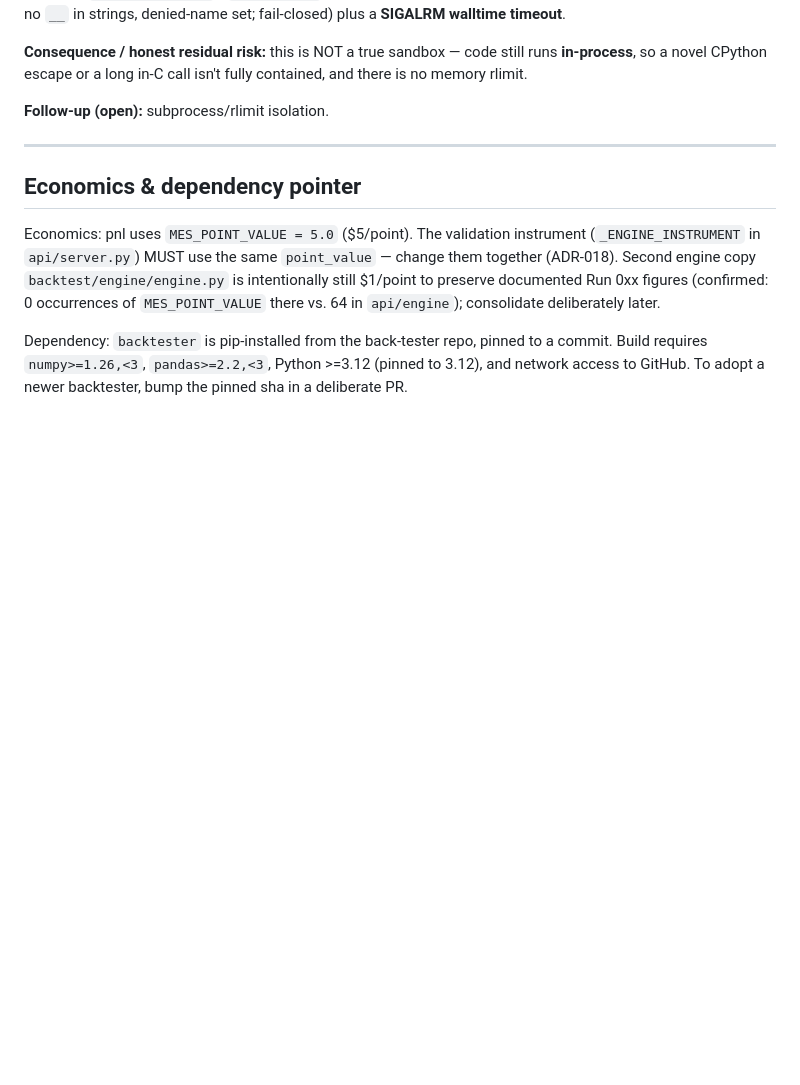
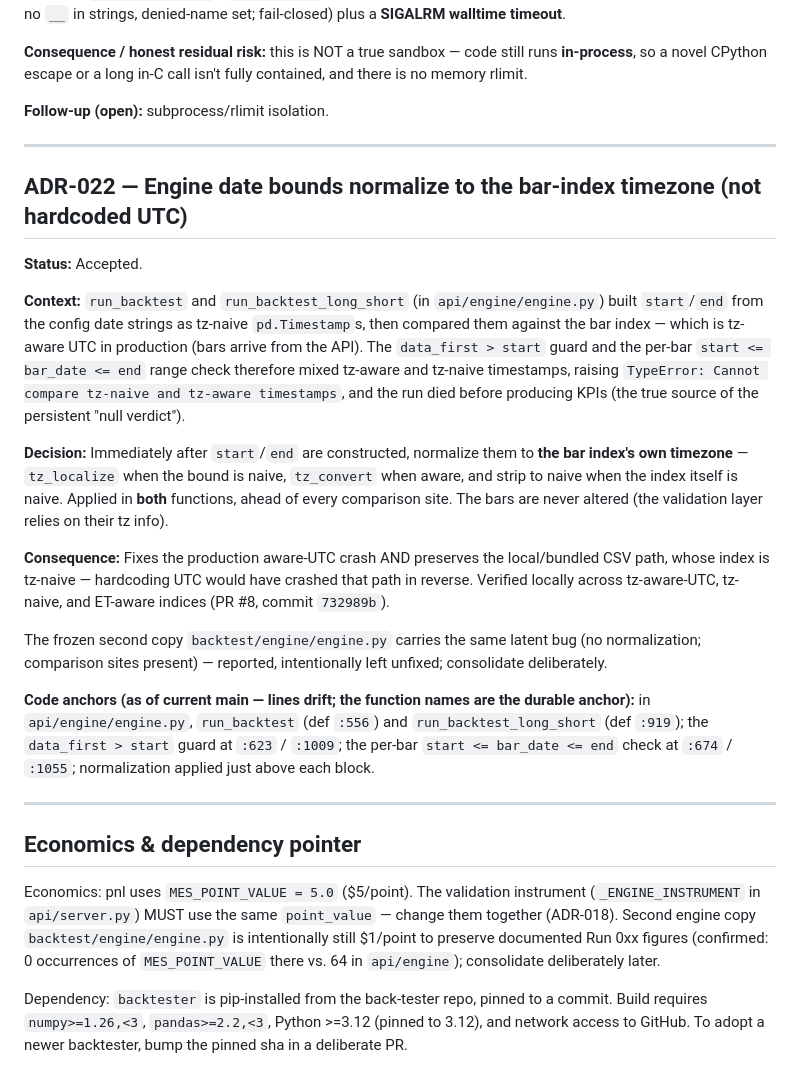
Before and after one commit to jimmuell/mes-orb-strategy, a Markdown page: docs/DECISIONS.md, the part around the change. GitHub-like rendering; blank space fills up the shorter version.

Commit message:
docs: add ADR-022 — engine date bounds normalize to bar-index timezone
Records the decision behind PR #8 (commit 732989b): run_backtest /
run_backtest_long_short normalize start/end to the bar index's timezone instead
of comparing tz-naive bounds against a tz-aware (UTC) index, which raised
"Cannot compare tz-naive and tz-aware timestamps" and killed runs before KPIs.
Inserted after ADR-021 and before the Economics & dependency pointer.

Co-Authored-By: Claude Opus 4.8 (1M context) <noreply@anthropic.com>

```diff
--- a/docs/DECISIONS.md
+++ b/docs/DECISIONS.md
@@ -65,6 +65,36 @@ there is no memory rlimit.
 
 ---
 
+## ADR-022 — Engine date bounds normalize to the bar-index timezone (not hardcoded UTC)
+
+**Status:** Accepted.
+
+**Context:** `run_backtest` and `run_backtest_long_short` (in `api/engine/engine.py`) built
+`start`/`end` from the config date strings as tz-naive `pd.Timestamp`s, then compared them against
+the bar index — which is tz-aware UTC in production (bars arrive from the API). The `data_first >
+start` guard and the per-bar `start <= bar_date <= end` range check therefore mixed tz-aware and
+tz-naive timestamps, raising `TypeError: Cannot compare tz-naive and tz-aware timestamps`, and the
+run died before producing KPIs (the true source of the persistent "null verdict").
+
+**Decision:** Immediately after `start`/`end` are constructed, normalize them to **the bar index's
+own timezone** — `tz_localize` when the bound is naive, `tz_convert` when aware, and strip to naive
+when the index itself is naive. Applied in **both** functions, ahead of every comparison site. The
+bars are never altered (the validation layer relies on their tz info).
+
+**Consequence:** Fixes the production aware-UTC crash AND preserves the local/bundled CSV path,
+whose index is tz-naive — hardcoding UTC would have crashed that path in reverse. Verified locally
+across tz-aware-UTC, tz-naive, and ET-aware indices (PR #8, commit `732989b`).
+
+The frozen second copy `backtest/engine/engine.py` carries the same latent bug (no normalization;
+comparison sites present) — reported, intentionally left unfixed; consolidate deliberately.
+
+**Code anchors (as of current main — lines drift; the function names are the durable anchor):** in
+`api/engine/engine.py`, `run_backtest` (def `:556`) and `run_backtest_long_short` (def `:919`); the
+`data_first > start` guard at `:623` / `:1009`; the per-bar `start <= bar_date <= end` check at
+`:674` / `:1055`; normalization applied just above each block.
+
+---
+
 ## Economics & dependency pointer
 
 Economics: pnl uses `MES_POINT_VALUE = 5.0` ($5/point). The validation instrument
```
